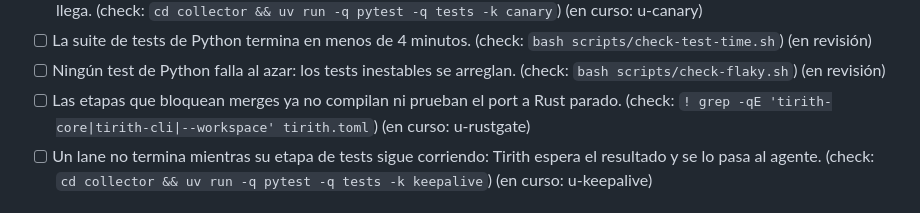
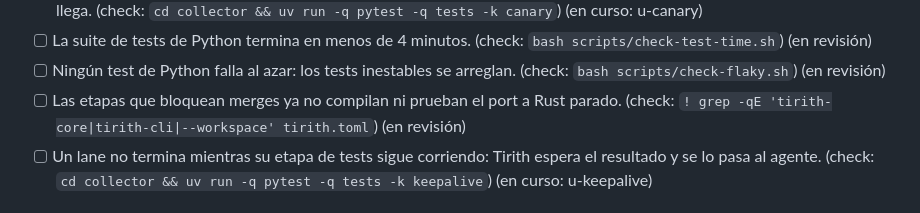
Before and after one commit to andreseloysv/Tirith, a Markdown page: docs/TODO.md, the part around the change. Rendered like a GitHub page.

Commit message:
Roadmap: report done in step 7 (u-rustgate)

```diff
--- a/docs/TODO.md
+++ b/docs/TODO.md
@@ -156,7 +156,7 @@ Este archivo es la fuente del panel «Plan» del Overview: Tirith lee las casill
 - [ ] Cada hora un lane de prueba recorre todo el camino en un repo de prueba, del plan al push, y la salud se pone roja si no llega. (check: `cd collector && uv run -q pytest -q tests -k canary`) (en curso: u-canary)
 - [ ] La suite de tests de Python termina en menos de 4 minutos. (check: `bash scripts/check-test-time.sh`) (en revisión)
 - [ ] Ningún test de Python falla al azar: los tests inestables se arreglan. (check: `bash scripts/check-flaky.sh`) (en revisión)
-- [ ] Las etapas que bloquean merges ya no compilan ni prueban el port a Rust parado. (check: `! grep -qE 'tirith-core|tirith-cli|--workspace' tirith.toml`) (en curso: u-rustgate)
+- [ ] Las etapas que bloquean merges ya no compilan ni prueban el port a Rust parado. (check: `! grep -qE 'tirith-core|tirith-cli|--workspace' tirith.toml`) (en revisión)
 - [ ] Un lane no termina mientras su etapa de tests sigue corriendo: Tirith espera el resultado y se lo pasa al agente. (check: `cd collector && uv run -q pytest -q tests -k keepalive`) (en curso: u-keepalive)
 
 ## 8. Más visibilidad por agente
```
